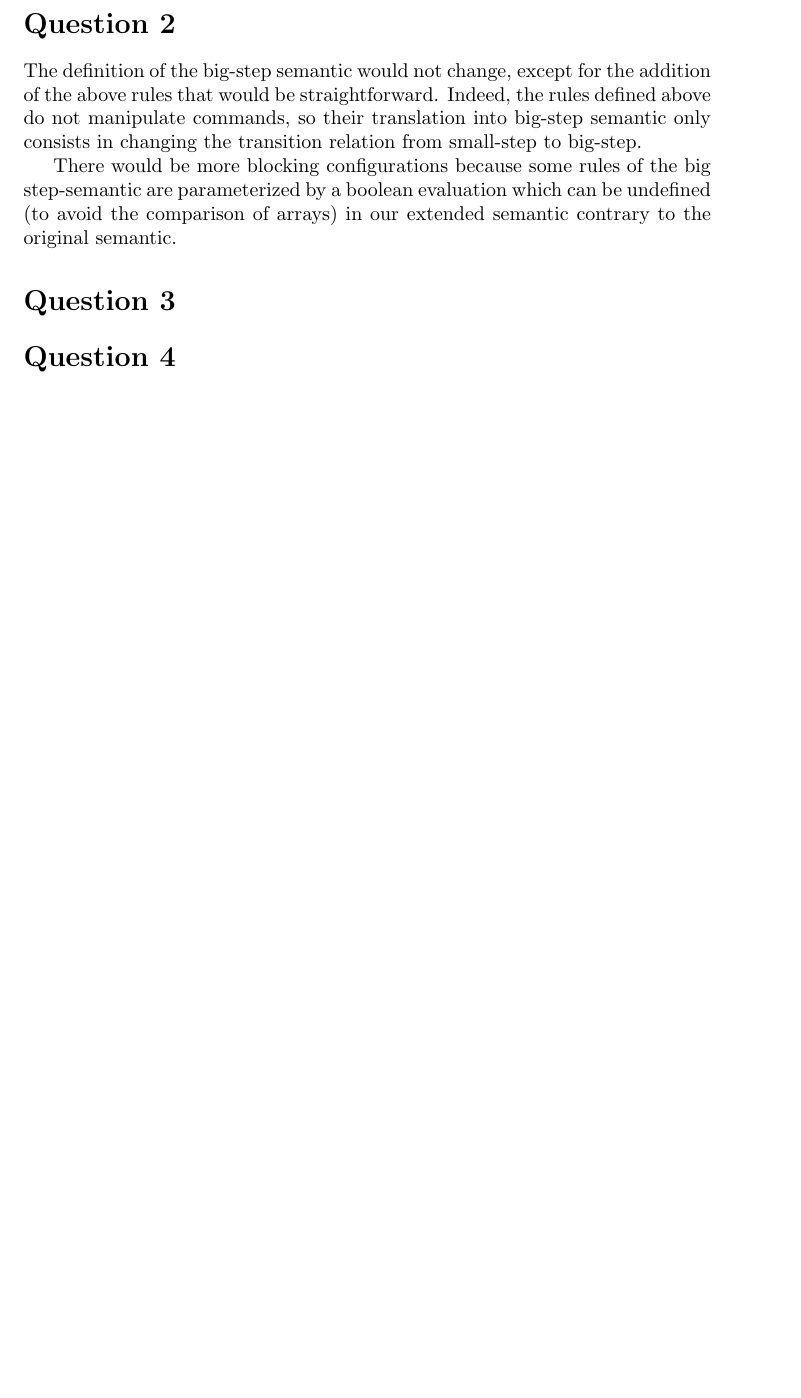
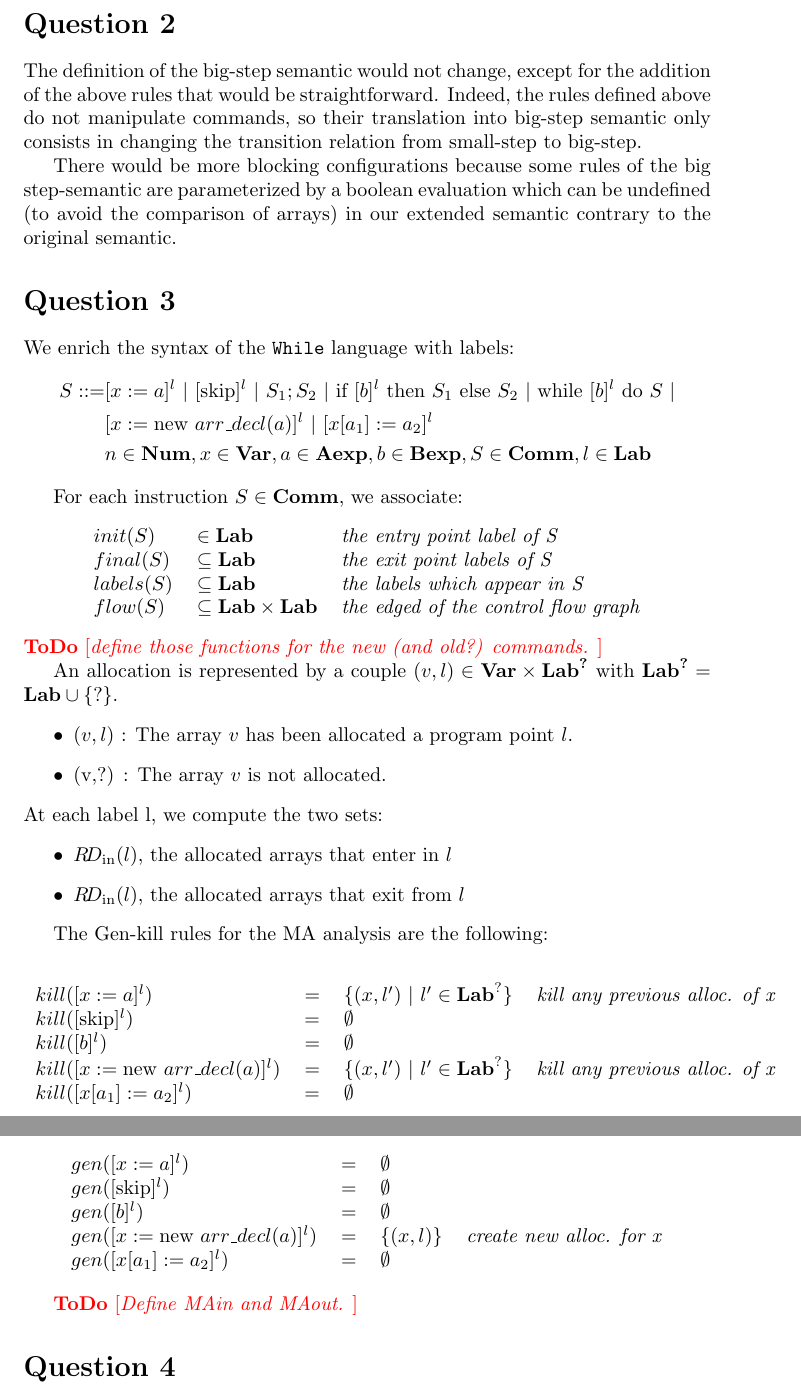
Before and after one commit to sbihel/sos, a LaTeX document (main.tex): part of page 3 of 3 before the commit and two parts of pages 3 and 4 of 4 after it, the two joined at a grey line, cut so that both start at the same text, the shorter picture padded with empty space. Compiled offline with pdfLaTeX.

Commit message:
Started the dataflow analysis

```diff
--- a/main.tex
+++ b/main.tex
@@ -107,6 +107,70 @@ Indeed, the rules defined above do not manipulate commands, so their translation
 There would be more blocking configurations because some rules of the big step-semantic are parameterized by a boolean evaluation which can be undefined (to avoid the comparison of arrays) in our extended semantic contrary to the original semantic.
 
 \section*{Question 3}
+% Question 3. We suppose that all instructions are given a unique label. Propose a data-flow analysis for
+% determining the potential may-aliases at each program point. You may want to use the allocation site of
+% an array as abstraction but other abstract domains for modeling memory allocation are also welcome. The
+% allocation site of an array is the label of the new instruction that created it.
+
+We enrich the syntax of the \texttt{While} language with labels:
+\begin{equation*} \label{eq1}
+\begin{split}
+S::= & [x := a]^l
+     \ |\ [\text{skip}]^l
+     \ |\ S_1;S_2
+     \ |\ \text{if } [b]^l \text{ then } S_1 \text{ else } S_2
+     \ |\ \text{while } [b]^l \text{ do } S \ |\\
+     & [x := \text{new } arr\_decl(a)]^l
+     \ |\ [x[a_1] := a_2]^l\\
+& n \in \textbf{Num}, x \in \textbf{Var}, a \in \textbf{Aexp}, b \in \textbf{Bexp}, S \in \textbf{Comm}, l \in \textbf{Lab}
+\end{split}
+\end{equation*}
+
+For each instruction \(S \in \textbf{Comm}\), we associate:
+\begin{center}
+\begin{tabular}{ l l l }
+\(init(S)\) & \(\in \textbf{Lab}\) &  \textit{the entry point label of S}\\
+\(final(S)\) & \(\subseteq \textbf{Lab}\) &  \textit{the exit point labels of S}\\
+\(labels(S)\) & \(\subseteq \textbf{Lab}\) &  \textit{the labels which appear in S}\\
+\(flow(S)\) & \(\subseteq \textbf{Lab} \times \textbf{Lab}\) &  \textit{the edged of the control flow graph}
+\end{tabular}
+\end{center}
+\todo{define those functions for the new (and old?) commands.}
+
+An allocation is represented by a couple \((v,l) \in \textbf{Var} \times \textbf{Lab}^\textbf{?}\)
+with \(\textbf{Lab}^\textbf{?} = \textbf{Lab} \cup \{?\}\).
+\begin{itemize}
+ \item \((v,l)\) : The array \(v\) has been allocated a program point \(l\).
+ \item (v,?) : The array \(v\) is not allocated.
+\end{itemize}
+At each label l, we compute the two sets:
+\begin{itemize}
+ \item \(R\!D_\text{in}(l)\), the allocated arrays that enter in \(l\)
+ \item \(R\!D_\text{in}(l)\), the allocated arrays that exit from \(l\)
+\end{itemize}
+
+The Gen-kill rules for the MA analysis are the following:
+\begin{center}
+\begin{tabular}{ l l l l}
+\( kill([x := a]^l) \)      & = & \( \{(x,l')\ |\ l' \in \textbf{Lab}^?\} \) & \textit{kill any previous alloc. of x}\\
+\( kill([\text{skip}]^l) \) & = & \( \emptyset \) \\
+\( kill([b]^l) \)           & = & \( \emptyset \) \\
+\( kill([x := \text{new } arr\_decl(a)]^l) \) & = & \( \{(x,l')\ |\ l' \in \textbf{Lab}^?\} \) & \textit{kill any previous alloc. of x}\\
+\( kill([x[a_1] := a_2]^l) \) & = & \(\emptyset\)
+\end{tabular}
+\end{center}
+\begin{center}
+\begin{tabular}{ l l l l}
+\( gen([x := a]^l) \)      & = & \( \emptyset \) \\
+\( gen([\text{skip}]^l) \) & = & \( \emptyset \) \\
+\( gen([b]^l) \)           & = & \( \emptyset \) \\
+\( gen([x := \text{new } arr\_decl(a)]^l) \) & = & \( \{(x,l)\} \) & \textit{create new alloc. for x}\\
+\( gen([x[a_1] := a_2]^l) \) & = & \(\emptyset\)
+\end{tabular}
+\end{center}
+
+\todo{Define MAin and MAout.}
+
 
 \section*{Question 4}
 
```
